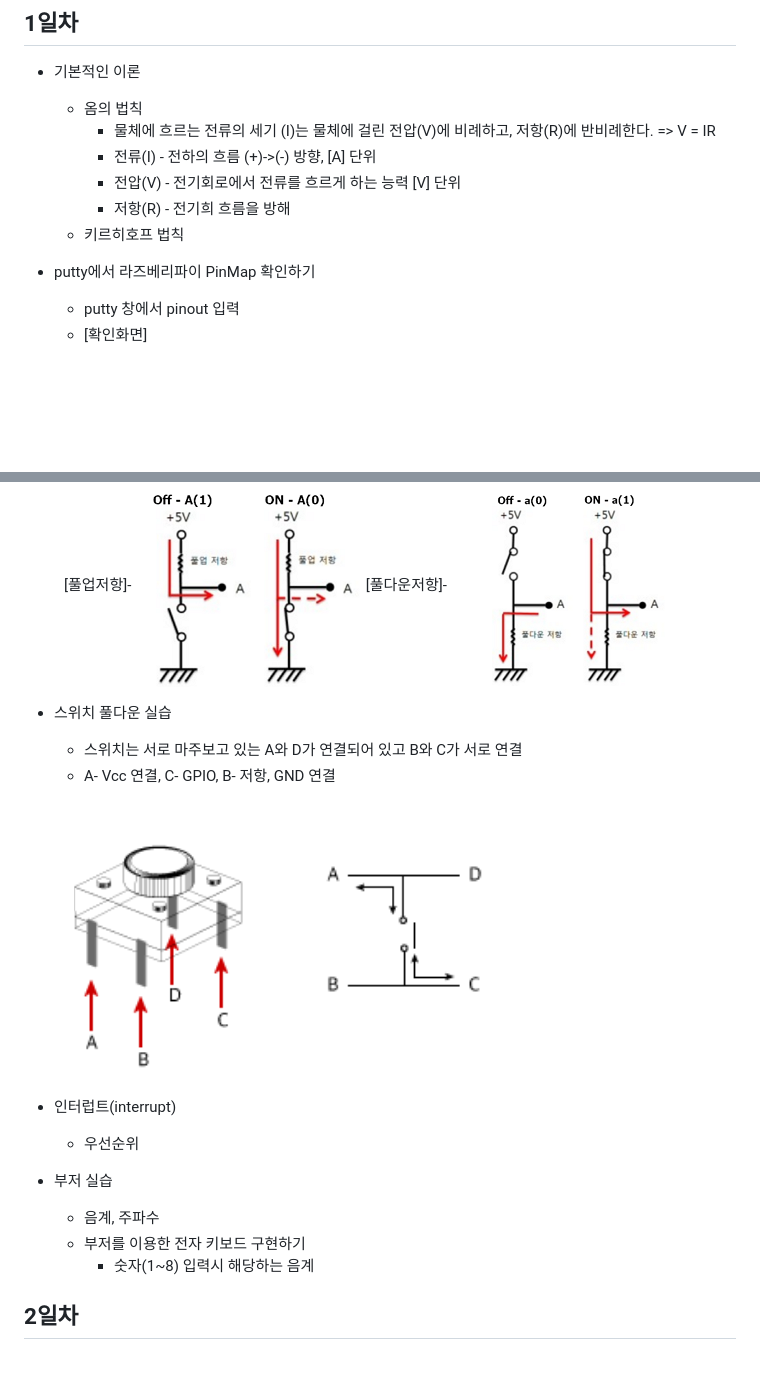
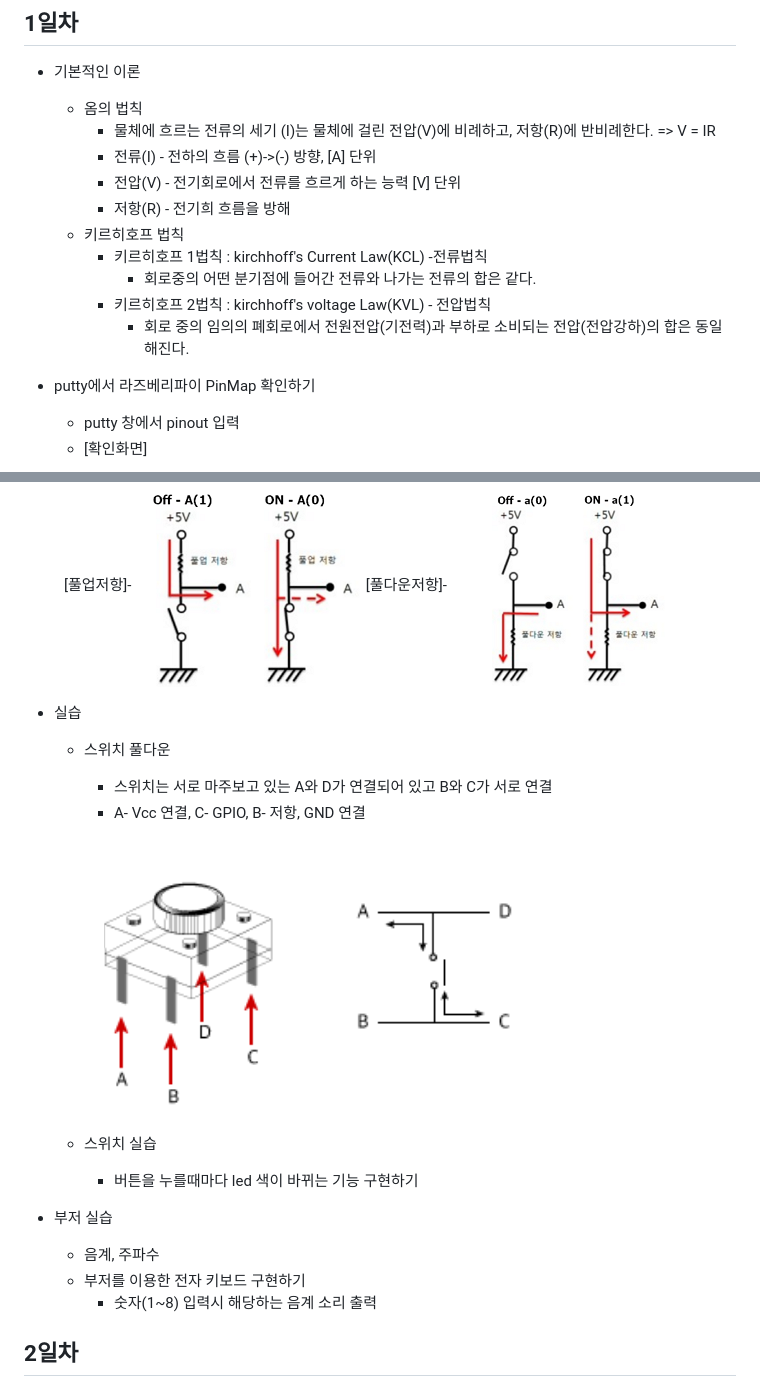
Before and after one commit to Juhyi/IoT-OpenHardware-platform, a Markdown page: README.md, 2 parts joined by grey strips. Drawn GitHub-style; blank space fills up the shorter version.

```diff
--- a/README.md
+++ b/README.md
@@ -9,6 +9,10 @@ IoT 오픈하드웨어 플랫폼 활용 레포지토리
         - 전압(V) - 전기회로에서 전류를 흐르게 하는 능력 [V] 단위
         - 저항(R) - 전기희 흐름을 방해
     - 키르히호프 법칙
+        - 키르히호프 1법칙 : kirchhoff's Current Law(KCL) -전류법칙
+            - 회로중의 어떤 분기점에 들어간 전류와 나가는 전류의 합은 같다.
+        - 키르히호프 2법칙 : kirchhoff's voltage Law(KVL) - 전압법칙
+            - 회로 중의 임의의 폐회로에서 전원전압(기전력)과 부하로 소비되는 전압(전압강하)의 합은 동일해진다.
 
 - putty에서 라즈베리파이 PinMap 확인하기
     - putty 창에서 pinout 입력
@@ -54,21 +58,20 @@ IoT 오픈하드웨어 플랫폼 활용 레포지토리
         <a href="link"><img src="https://github.com/Juhyi/IoT-OpenHardware-platform/blob/main/imges/raspi003.png"></a>
 </figure>
 
+- 실습
+    - 스위치 풀다운
+        - 스위치는 서로 마주보고 있는 A와 D가 연결되어 있고 B와 C가 서로 연결
+        - A- Vcc 연결, C- GPIO, B- 저항, GND 연결
 
-- 스위치 풀다운 실습
-    - 스위치는 서로 마주보고 있는 A와 D가 연결되어 있고 B와 C가 서로 연결
-    - A- Vcc 연결, C- GPIO, B- 저항, GND 연결
-
-    ![확인 결과](https://github.com/Juhyi/IoT-OpenHardware-platform/blob/main/imges/raspi005.png)
-
-
-- 인터럽트(interrupt)
-    - 우선순위
+        ![확인 결과](https://github.com/Juhyi/IoT-OpenHardware-platform/blob/main/imges/raspi005.png)
+    - 스위치 실습
+        - 버튼을 누를때마다 led 색이 바뀌는 기능 구현하기
 
 - 부저 실습
     - 음계, 주파수
     - 부저를 이용한 전자 키보드 구현하기
-        - 숫자(1~8) 입력시 해당하는 음계
+        - 숫자(1~8) 입력시 해당하는 음계 소리 출력
+
 ## 2일차
 - 적외선 감지 센서 실습
     - 동작 인식시 print()함수 이용하여 감지 확인 출력
```
Also changed, not shown: other parts of README.md (+1 -1 lines).
